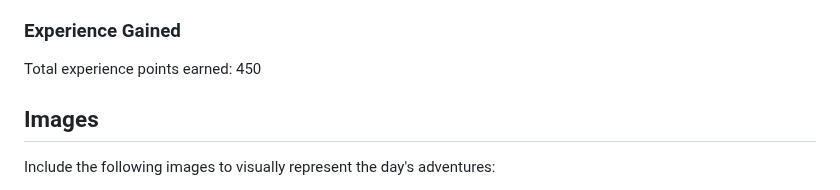
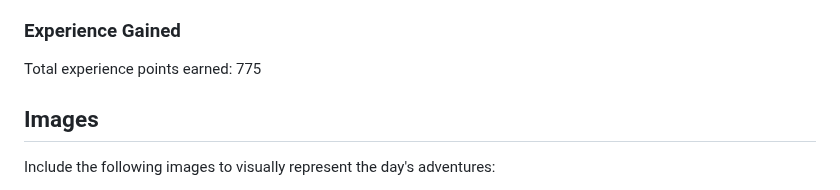
Before and after one commit to bodyhigh/Cindor-Exandria, a Markdown page: journal/Session_1.md, the part around the change. Drawn GitHub-style.

Commit message:
correction to xp

```diff
--- a/journal/Session_1.md
+++ b/journal/Session_1.md
@@ -37,7 +37,7 @@ With the new information and resources we've gathered, our immediate objectives
 3. Report our findings back to Emberhold and seek further support from Captain Zara Stormshield.
 
 ### Experience Gained
-Total experience points earned: 450
+Total experience points earned: 775
 
 ## Images
 Include the following images to visually represent the day's adventures:
```
